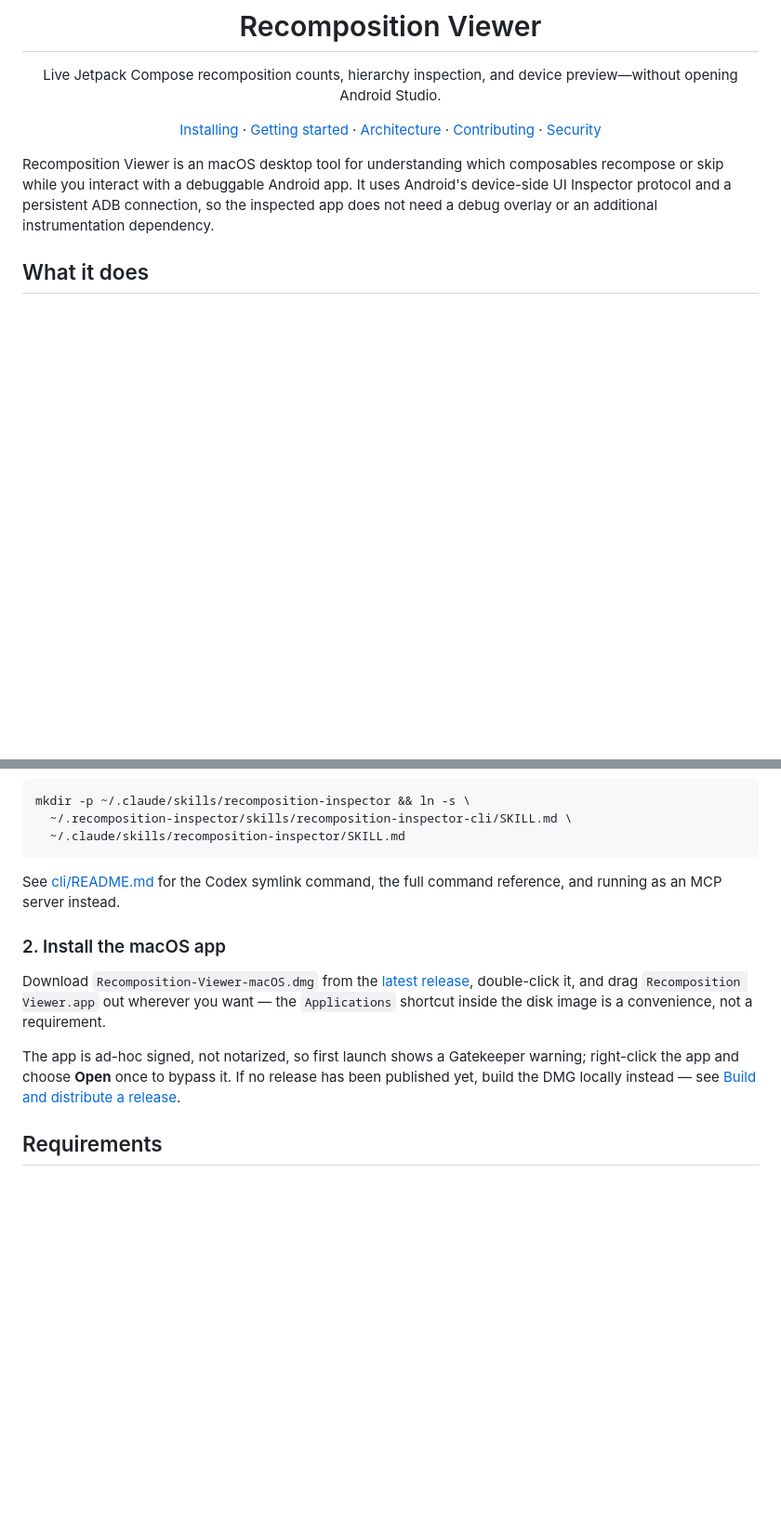
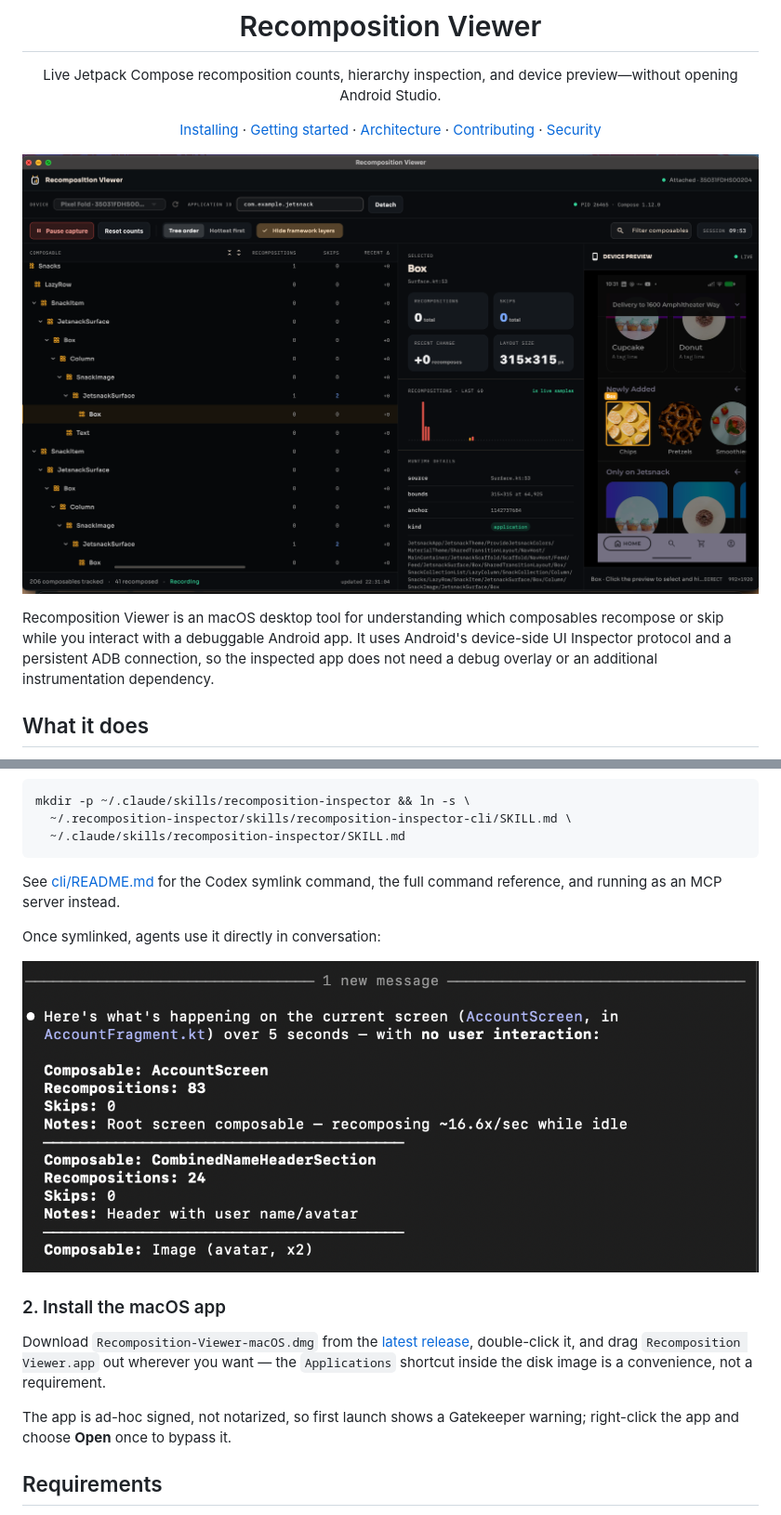
Before and after one commit to balvinderz/recomposition_viewer, a Markdown page: README.md, 2 parts joined by grey strips. Shown: that part at 93% size. Drawn GitHub-style; pictures changed too: docs/screenshots/agent-skill-report.png (added), docs/screenshots/app-hierarchy-preview.png (added); blank space fills up the shorter version.

Commit message:
Add screenshots to the README
Hero shot of the desktop app (hierarchy + counts + live device preview) up
top, and a shot of an agent using the recomposition-inspector skill in the
Installing section.

```diff
--- a/README.md
+++ b/README.md
@@ -8,6 +8,8 @@ preview—without opening Android Studio.
 [Installing](#installing) · [Getting started](#getting-started) ·
 [Architecture](docs/ARCHITECTURE.md) · [Contributing](CONTRIBUTING.md) ·
 [Security](SECURITY.md)
+
+![Recomposition Viewer showing the Compose hierarchy, per-node recomposition/skip counts, and a live device preview](docs/screenshots/app-hierarchy-preview.png)
 
 </div>
 
@@ -57,6 +59,10 @@ mkdir -p ~/.claude/skills/recomposition-inspector && ln -s \
 See [cli/README.md](cli/README.md) for the Codex symlink command, the full
 command reference, and running as an MCP server instead.
 
+Once symlinked, agents use it directly in conversation:
+
+![An AI agent reporting live recomposition and skip counts per composable through the recomposition-inspector skill](docs/screenshots/agent-skill-report.png)
+
 ### 2. Install the macOS app
 
 Download `Recomposition-Viewer-macOS.dmg` from the
@@ -66,9 +72,7 @@ the `Applications` shortcut inside the disk image is a convenience, not a
 requirement.
 
 The app is ad-hoc signed, not notarized, so first launch shows a Gatekeeper
-warning; right-click the app and choose **Open** once to bypass it. If no
-release has been published yet, build the DMG locally instead — see
-[Build and distribute a release](#build-and-distribute-a-release).
+warning; right-click the app and choose **Open** once to bypass it.
 
 ## Requirements
 
```
